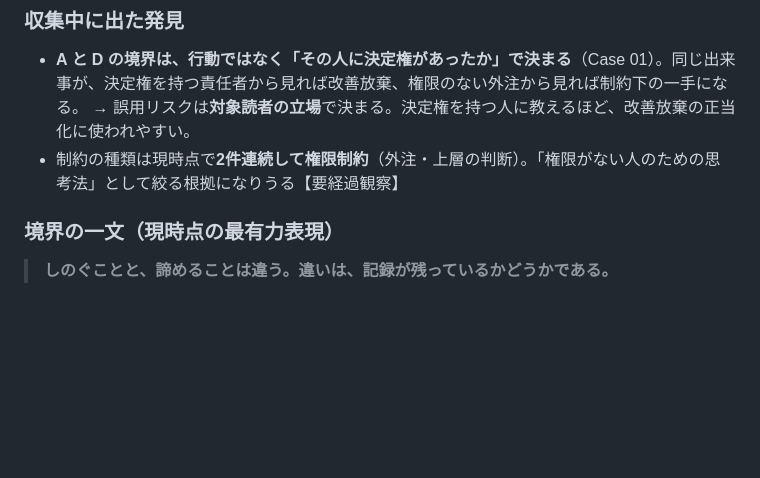
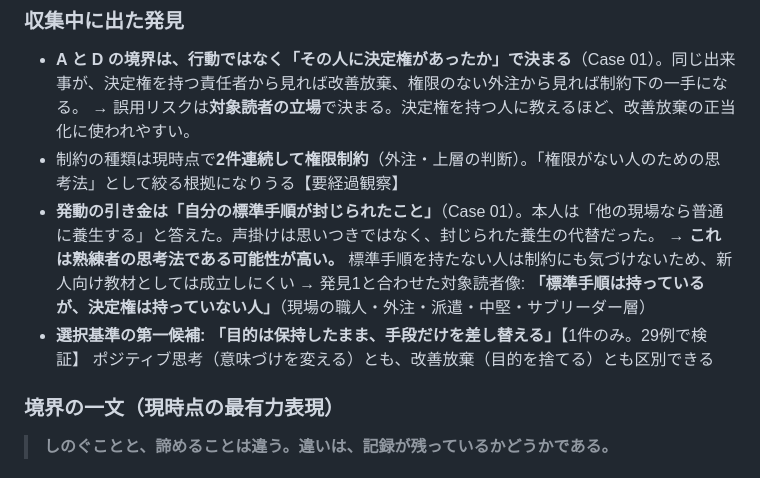
Before and after one commit to mk381gt-bot/-yatai-tracker-mvp, a Markdown page: research/strategic-positive-thinking/README.md, the part around the change. Rendered like a GitHub page; blank space fills up the shorter version.

```diff
--- a/research/strategic-positive-thinking/README.md
+++ b/research/strategic-positive-thinking/README.md
@@ -42,6 +42,11 @@ Phase 0.5（一次経験30例）の完了まで変更しない。
 - **A と D の境界は、行動ではなく「その人に決定権があったか」で決まる**（Case 01）。同じ出来事が、決定権を持つ責任者から見れば改善放棄、権限のない外注から見れば制約下の一手になる。
   → 誤用リスクは**対象読者の立場**で決まる。決定権を持つ人に教えるほど、改善放棄の正当化に使われやすい。
 - 制約の種類は現時点で**2件連続して権限制約**（外注・上層の判断）。「権限がない人のための思考法」として絞る根拠になりうる【要経過観察】
+- **発動の引き金は「自分の標準手順が封じられたこと」**（Case 01）。本人は「他の現場なら普通に養生する」と答えた。声掛けは思いつきではなく、封じられた養生の代替だった。
+  → **これは熟練者の思考法である可能性が高い。** 標準手順を持たない人は制約にも気づけないため、新人向け教材としては成立しにくい
+  → 発見1と合わせた対象読者像: **「標準手順は持っているが、決定権は持っていない人」**（現場の職人・外注・派遣・中堅・サブリーダー層）
+- **選択基準の第一候補: 「目的は保持したまま、手段だけを差し替える」**【1件のみ。29例で検証】
+  ポジティブ思考（意味づけを変える）とも、改善放棄（目的を捨てる）とも区別できる
 
 ### 境界の一文（現時点の最有力表現）
 > **しのぐことと、諦めることは違う。違いは、記録が残っているかどうかである。**
```
Also changed, not shown: research/strategic-positive-thinking/01_PRIMARY_EXPERIENCES.md (+44 -5 lines).
